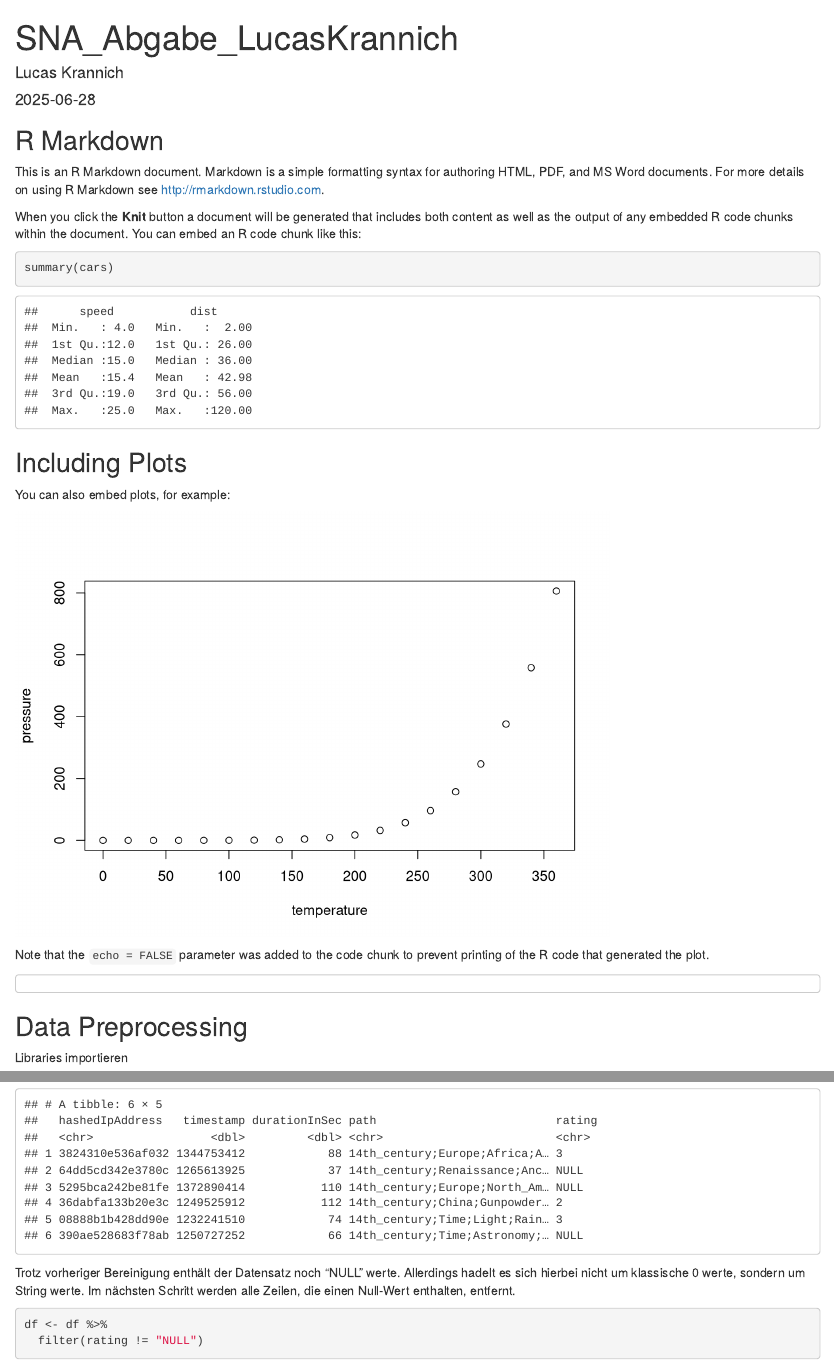
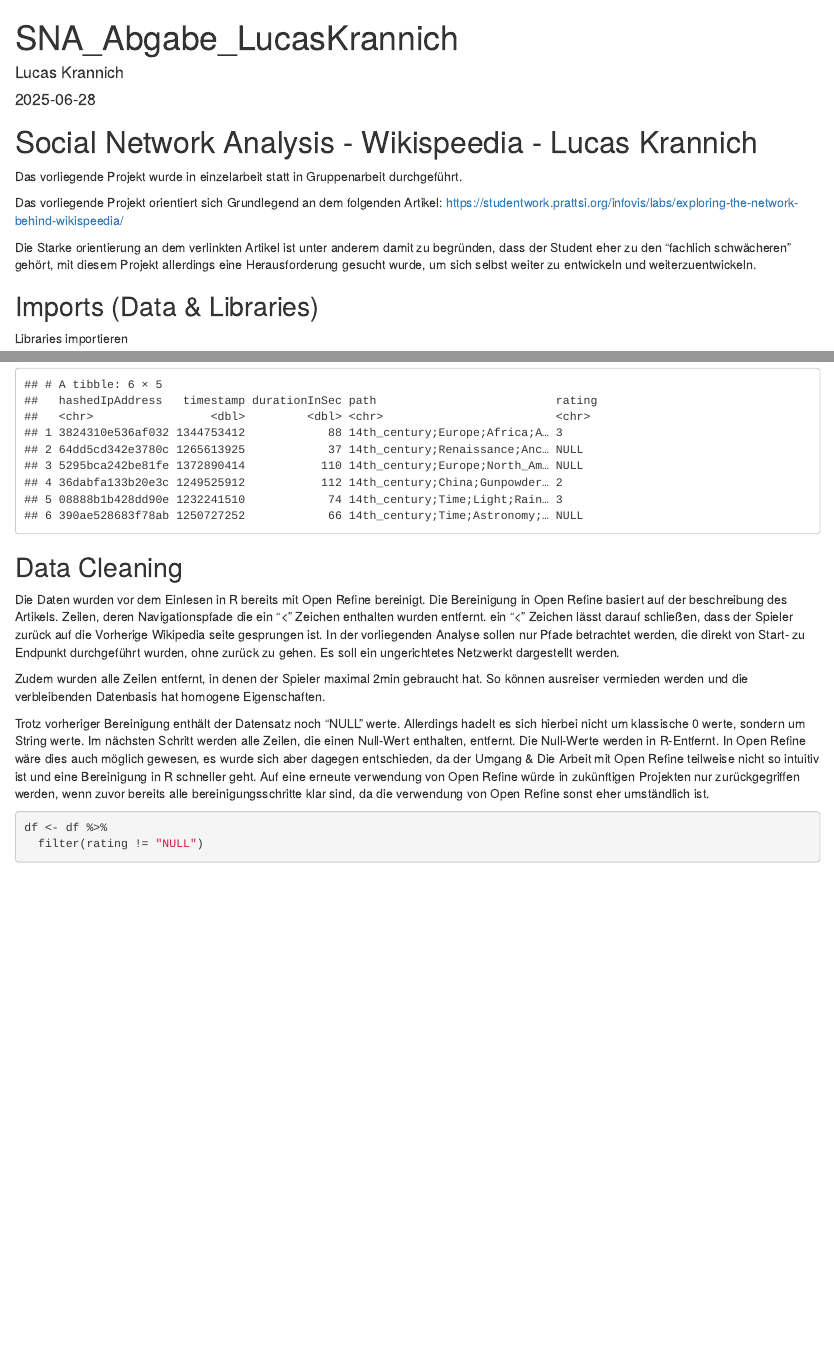
Before and after one commit to krannichl/SNA, an R Markdown document (SNA_Abgabe_LucasKrannich.Rmd): the page in a window 1100 px wide, from its top, and a second part further down, joined at a grey line. Rendered offline with R 4.5, knitr and Pandoc, with nearby package versions.

Commit message:
Doku Update

````diff
--- a/SNA_Abgabe_LucasKrannich.Rmd
+++ b/SNA_Abgabe_LucasKrannich.Rmd
@@ -9,30 +9,17 @@ output: html_document
 knitr::opts_chunk$set(echo = TRUE)
 ```
 
-## R Markdown
+# Social Network Analysis - Wikispeedia - Lucas Krannich
 
-This is an R Markdown document. Markdown is a simple formatting syntax for authoring HTML, PDF, and MS Word documents. For more details on using R Markdown see <http://rmarkdown.rstudio.com>.
+Das vorliegende Projekt wurde in einzelarbeit statt in Gruppenarbeit durchgeführt.
 
-When you click the **Knit** button a document will be generated that includes both content as well as the output of any embedded R code chunks within the document. You can embed an R code chunk like this:
+Das vorliegende Projekt orientiert sich Grundlegend an dem folgenden Artikel:
+https://studentwork.prattsi.org/infovis/labs/exploring-the-network-behind-wikispeedia/
 
-```{r cars}
-summary(cars)
-```
+Die Starke orientierung an dem verlinkten Artikel ist unter anderem damit zu begründen, dass der Student eher zu den "fachlich schwächeren" gehört, mit diesem Projekt allerdings eine Herausforderung gesucht wurde, um sich selbst weiter zu entwickeln und weiterzuentwickeln.
 
-## Including Plots
 
-You can also embed plots, for example:
-
-```{r pressure, echo=FALSE}
-plot(pressure)
-```
-
-Note that the `echo = FALSE` parameter was added to the code chunk to prevent printing of the R code that generated the plot.
-
-```{}
-```
-
-## Data Preprocessing
+## Imports (Data & Libraries)
 
 Libraries importieren
 
@@ -52,12 +39,23 @@ df <- read_tsv("C:/Users/Krann/GitHub/SNA/paths-finished-tsv.tsv", col_names = T
 ```{r df head}
 head(df)
 ```
+
+## Data Cleaning
+
+Die Daten wurden vor dem Einlesen in R bereits mit Open Refine bereinigt. Die Bereinigung in Open Refine basiert auf der beschreibung des Artikels.
+Zeilen, deren Navigationspfade die ein "<" Zeichen enthalten wurden entfernt. ein "<" Zeichen lässt darauf schließen, dass der Spieler zurück auf die Vorherige Wikipedia seite gesprungen ist. In der vorliegenden Analyse sollen nur Pfade betrachtet werden, die direkt von Start- zu Endpunkt durchgeführt wurden, ohne zurück zu gehen. Es soll ein ungerichtetes Netzwerkt dargestellt werden.
+
+Zudem wurden alle Zeilen entfernt, in denen der Spieler maximal 2min gebraucht hat. So können ausreiser vermieden werden und die verbleibenden Datenbasis hat homogene Eigenschaften.
+
 Trotz vorheriger Bereinigung enthält der Datensatz noch "NULL" werte. Allerdings hadelt es sich hierbei nicht um klassische 0 werte, sondern um String werte. Im nächsten Schritt werden alle Zeilen, die einen Null-Wert enthalten, entfernt.
+Die Null-Werte werden in R-Entfernt. In Open Refine wäre dies auch möglich gewesen, es wurde sich aber dagegen entschieden, da der Umgang & Die Arbeit mit Open Refine teilweise nicht so intuitiv ist und eine Bereinigung in R schneller geht. Auf eine erneute verwendung von Open Refine würde in zukünftigen Projekten nur zurückgegriffen werden, wenn zuvor bereits alle bereinigungsschritte klar sind, da die verwendung von Open Refine sonst eher umständlich ist.
 
 ```{r df Info}
 df <- df %>%
   filter(rating != "NULL")
 ```
+
+
 
 ```{r df head2}
 head(df)
````
